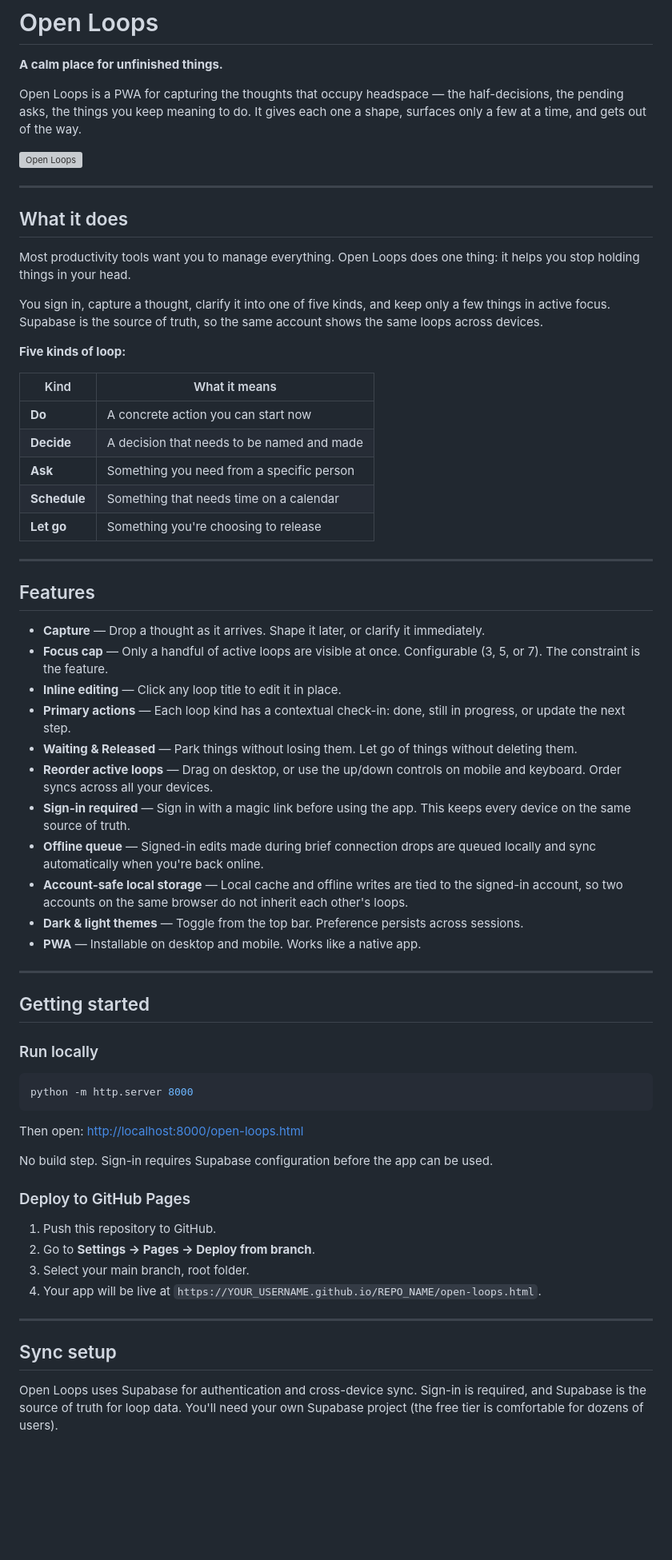
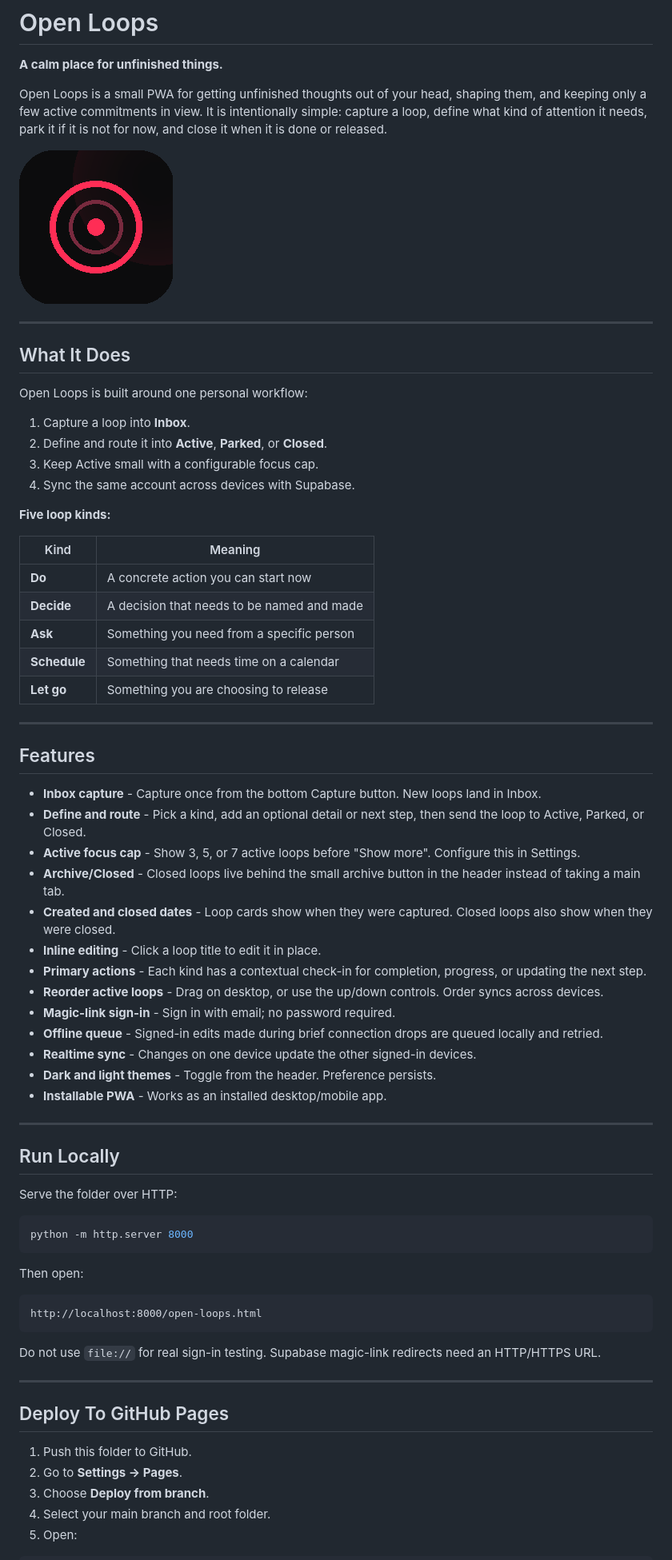
Before and after one commit to hamzasaleem021/open-loops, a Markdown page: README.md, the part around one of its changes. Shown at 80% size. GitHub-like rendering; blank space fills up the shorter version; grey boxes are pictures that could not be loaded.

````diff
--- a/README.md
+++ b/README.md
@@ -2,68 +2,74 @@
 
 **A calm place for unfinished things.**
 
-Open Loops is a PWA for capturing the thoughts that occupy headspace — the half-decisions, the pending asks, the things you keep meaning to do. It gives each one a shape, surfaces only a few at a time, and gets out of the way.
+Open Loops is a small PWA for getting unfinished thoughts out of your head, shaping them, and keeping only a few active commitments in view. It is intentionally simple: capture a loop, define what kind of attention it needs, park it if it is not for now, and close it when it is done or released.
 
-![Open Loops](open-loops-icon-192.png)
+![Open Loops](open-loops-icon-192-v2.png)
 
 ---
 
-## What it does
+## What It Does
 
-Most productivity tools want you to manage everything. Open Loops does one thing: it helps you stop holding things in your head.
+Open Loops is built around one personal workflow:
 
-You sign in, capture a thought, clarify it into one of five kinds, and keep only a few things in active focus. Supabase is the source of truth, so the same account shows the same loops across devices.
+1. Capture a loop into **Inbox**.
+2. Define and route it into **Active**, **Parked**, or **Closed**.
+3. Keep Active small with a configurable focus cap.
+4. Sync the same account across devices with Supabase.
 
-**Five kinds of loop:**
+**Five loop kinds:**
 
-| Kind | What it means |
-|------|--------------|
+| Kind | Meaning |
+| --- | --- |
 | **Do** | A concrete action you can start now |
 | **Decide** | A decision that needs to be named and made |
 | **Ask** | Something you need from a specific person |
 | **Schedule** | Something that needs time on a calendar |
-| **Let go** | Something you're choosing to release |
+| **Let go** | Something you are choosing to release |
 
 ---
 
 ## Features
 
-- **Capture** — Drop a thought as it arrives. Shape it later, or clarify it immediately.
-- **Focus cap** — Only a handful of active loops are visible at once. Configurable (3, 5, or 7). The constraint is the feature.
-- **Inline editing** — Click any loop title to edit it in place.
-- **Primary actions** — Each loop kind has a contextual check-in: done, still in progress, or update the next step.
-- **Waiting & Released** — Park things without losing them. Let go of things without deleting them.
-- **Reorder active loops** — Drag on desktop, or use the up/down controls on mobile and keyboard. Order syncs across all your devices.
-- **Sign-in required** — Sign in with a magic link before using the app. This keeps every device on the same source of truth.
-- **Offline queue** — Signed-in edits made during brief connection drops are queued locally and sync automatically when you're back online.
-- **Account-safe local storage** — Local cache and offline writes are tied to the signed-in account, so two accounts on the same browser do not inherit each other's loops.
-- **Dark & light themes** — Toggle from the top bar. Preference persists across sessions.
-- **PWA** — Installable on desktop and mobile. Works like a native app.
+- **Inbox capture** - Capture once from the bottom Capture button. New loops land in Inbox.
+- **Define and route** - Pick a kind, add an optional detail or next step, then send the loop to Active, Parked, or Closed.
+- **Active focus cap** - Show 3, 5, or 7 active loops before "Show more". Configure this in Settings.
+- **Archive/Closed** - Closed loops live behind the small archive button in the header instead of taking a main tab.
+- **Created and closed dates** - Loop cards show when they were captured. Closed loops also show when they were closed.
+- **Inline editing** - Click a loop title to edit it in place.
+- **Primary actions** - Each kind has a contextual check-in for completion, progress, or updating the next step.
+- **Reorder active loops** - Drag on desktop, or use the up/down controls. Order syncs across devices.
+- **Magic-link sign-in** - Sign in with email; no password required.
+- **Offline queue** - Signed-in edits made during brief connection drops are queued locally and retried.
+- **Realtime sync** - Changes on one device update the other signed-in devices.
+- **Dark and light themes** - Toggle from the header. Preference persists.
+- **Installable PWA** - Works as an installed desktop/mobile app.
 
 ---
 
-## Getting started
+## Run Locally
 
-### Run locally
+Serve the folder over HTTP:
 
 ```bash
 python -m http.server 8000
 ```
 
-Then open: [http://localhost:8000/open-loops.html](http://localhost:8000/open-loops.html)
+Then open:
 
-No build step. Sign-in requires Supabase configuration before the app can be used.
+```text
+http://localhost:8000/open-loops.html
+```
 
-### Deploy to GitHub Pages
-
-1. Push this repository to GitHub.
-2. Go to **Settings → Pages → Deploy from branch**.
-3. Select your main branch, root folder.
-4. Your app will be live at `https://YOUR_USERNAME.github.io/REPO_NAME/open-loops.html`.
+Do not use `file://` for real sign-in testing. Supabase magic-link redirects need an HTTP/HTTPS URL.
 
 ---
 
-## Sync setup
+## Deploy To GitHub Pages
 
-Open Loops uses Supabase for authentication and cross-device sync. Sign-in is required, and Supabase is the source of truth for loop data. You'll need your own Supabase project (the free tier is comfortable for dozens of users).
+1. Push this folder to GitHub.
+2. Go to **Settings -> Pages**.
+3. Choose **Deploy from branch**.
+4. Select your main branch and root folder.
+5. Open:
 
````
Also changed, not shown: other parts of README.md (+124 -80 lines).
